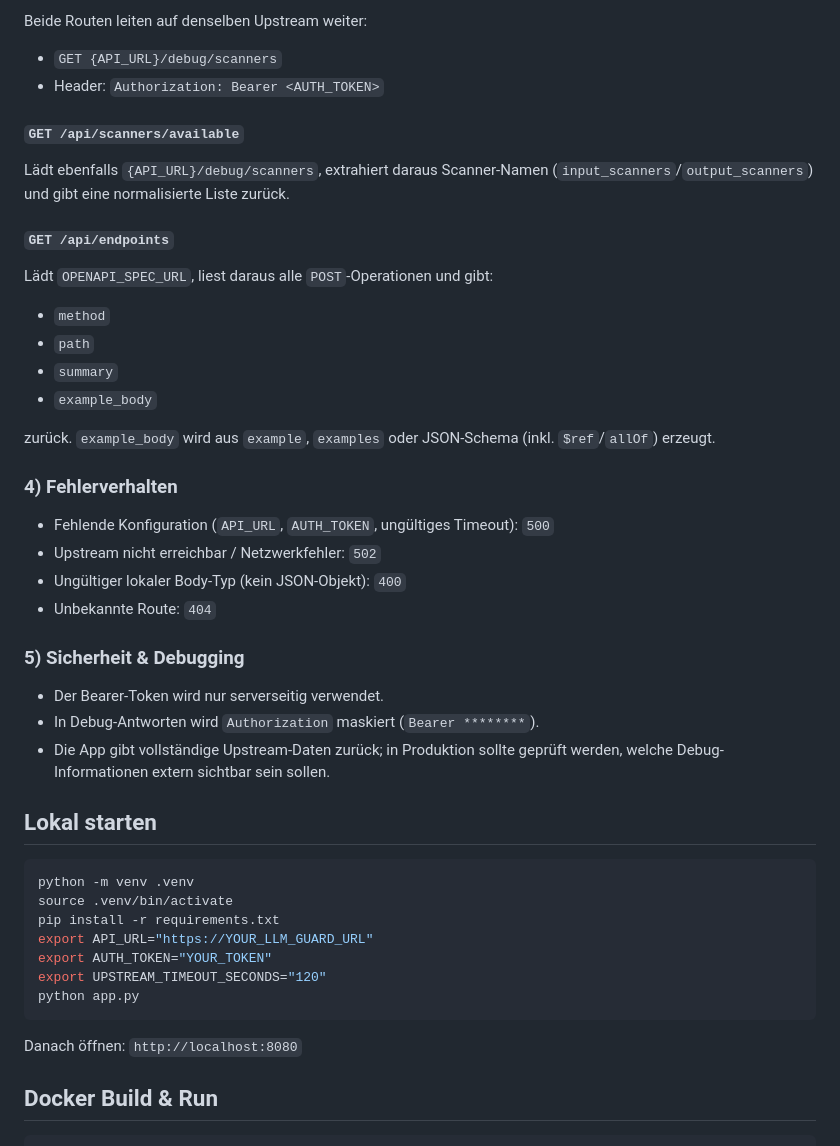
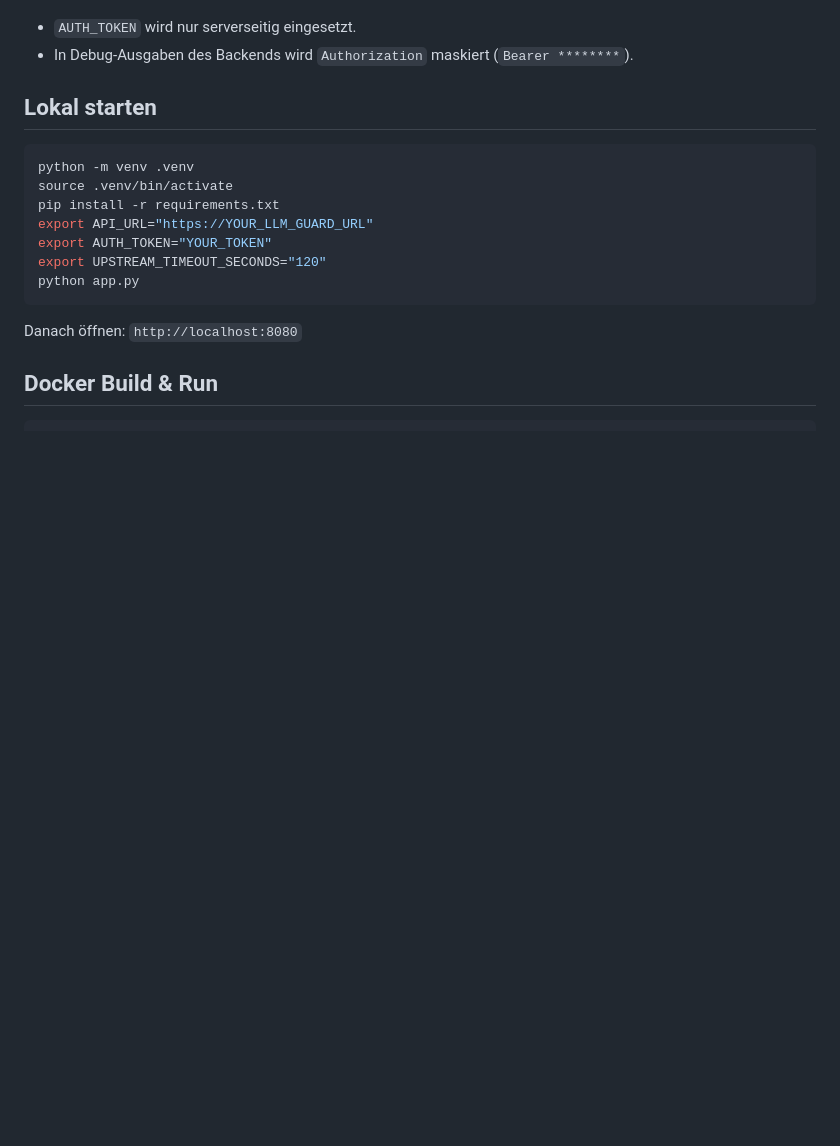
Before and after one commit to hw-avency/LLM-guard-test, a Markdown page: README.md, the part around one of its changes. GitHub-like rendering; blank space fills up the shorter version.

Commit message:
docs: focus API docs on upstream scanner endpoints

```diff
--- a/README.md
+++ b/README.md
@@ -101,36 +106,6 @@ Kompatibilitätsroute. Nimmt ein JSON-Objekt entgegen und leitet es 1:1 nach `{A
 
-Beide Routen leiten auf denselben Upstream weiter:
-
-- `GET {API_URL}/debug/scanners`
-- Header: `Authorization: Bearer <AUTH_TOKEN>`
-
-#### `GET /api/scanners/available`
-
-Lädt ebenfalls `{API_URL}/debug/scanners`, extrahiert daraus Scanner-Namen (`input_scanners`/`output_scanners`) und gibt eine normalisierte Liste zurück.
-
-#### `GET /api/endpoints`
-
-Lädt `OPENAPI_SPEC_URL`, liest daraus alle `POST`-Operationen und gibt:
-
-- `method`
-- `path`
-- `summary`
-- `example_body`
-
-zurück. `example_body` wird aus `example`, `examples` oder JSON-Schema (inkl. `$ref`/`allOf`) erzeugt.
-
-### 4) Fehlerverhalten
-
-- Fehlende Konfiguration (`API_URL`, `AUTH_TOKEN`, ungültiges Timeout): `500`
-- Upstream nicht erreichbar / Netzwerkfehler: `502`
-- Ungültiger lokaler Body-Typ (kein JSON-Objekt): `400`
-- Unbekannte Route: `404`
-
-### 5) Sicherheit & Debugging
-
-- Der Bearer-Token wird nur serverseitig verwendet.
-- In Debug-Antworten wird `Authorization` maskiert (`Bearer ********`).
-- Die App gibt vollständige Upstream-Daten zurück; in Produktion sollte geprüft werden, welche Debug-Informationen extern sichtbar sein sollen.
+- `AUTH_TOKEN` wird nur serverseitig eingesetzt.
+- In Debug-Ausgaben des Backends wird `Authorization` maskiert (`Bearer ********`).
 
 ## Lokal starten
 
```
Also changed, not shown: other parts of README.md (+59 -54 lines).
